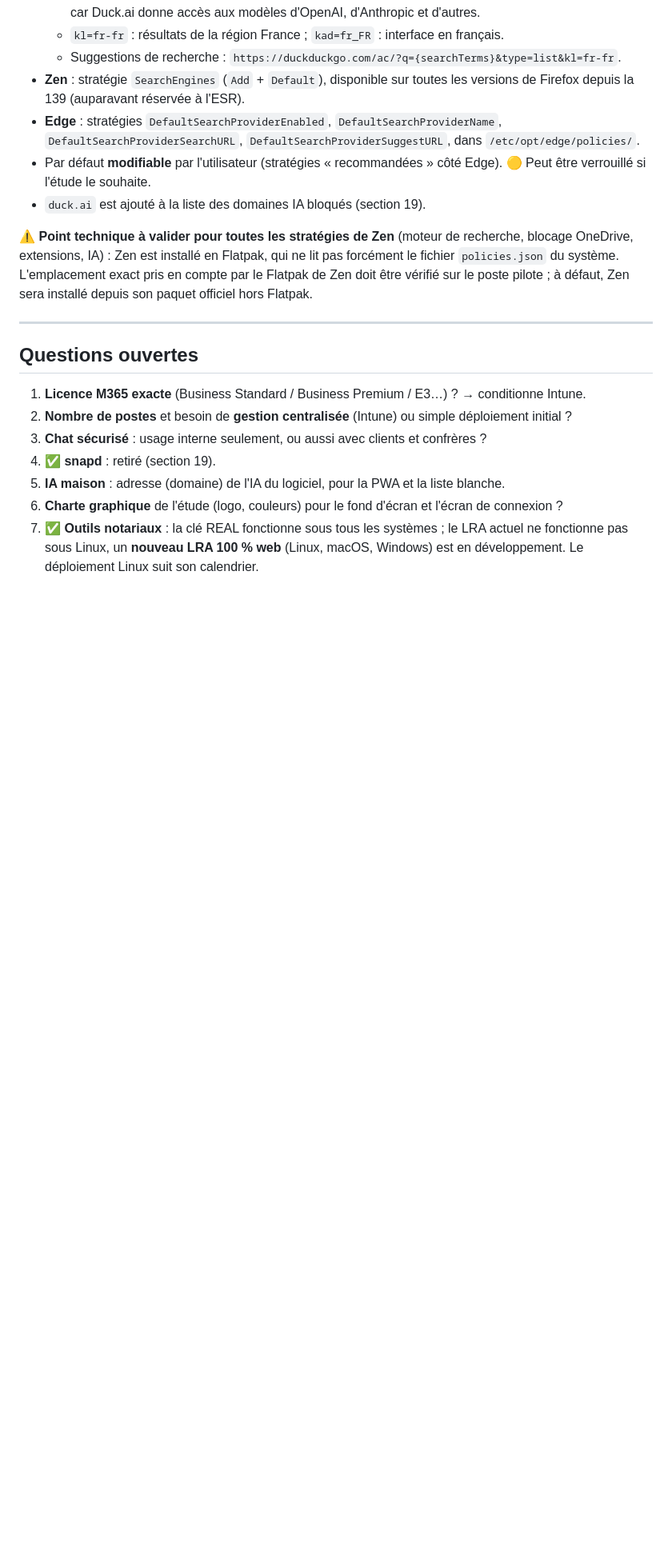
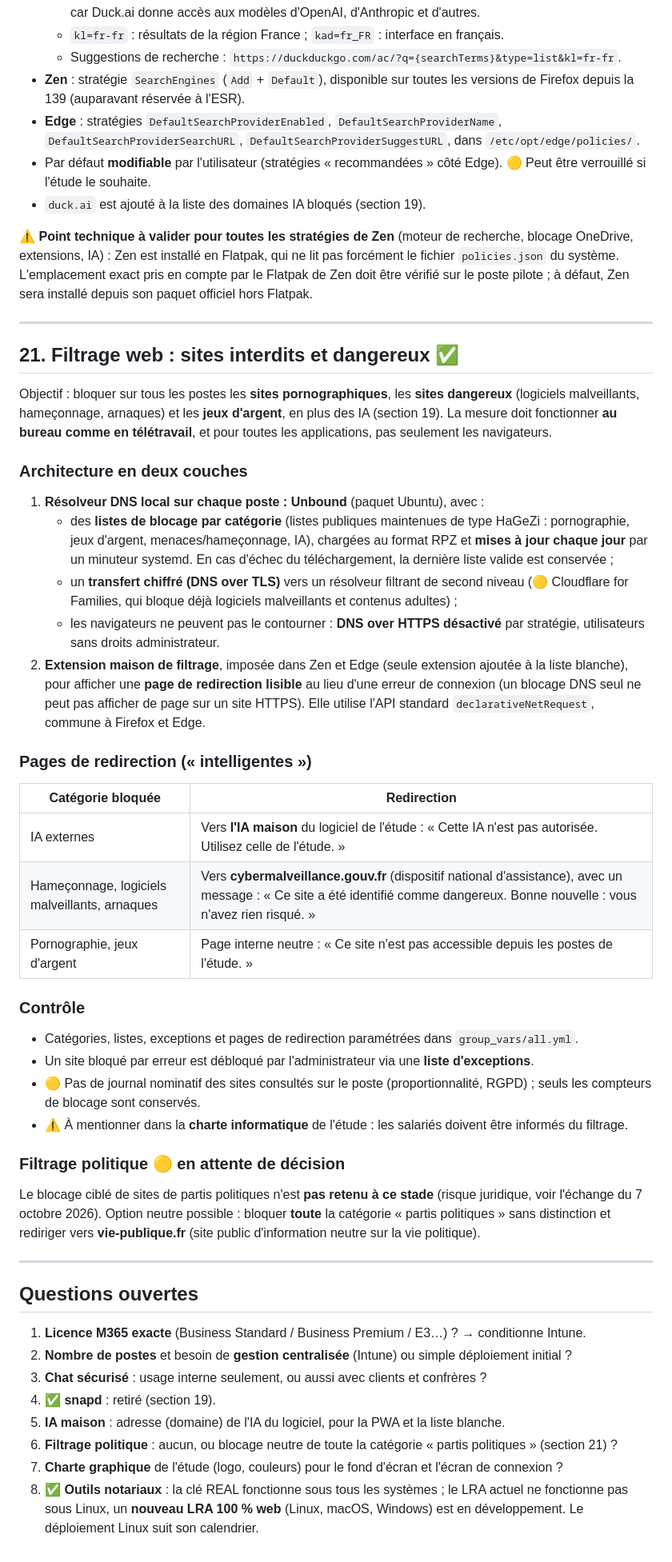
Before and after one commit to 35Kn-NW/poste-collab, a Markdown page: docs/NOTES.md, the part around the change. Shown at 80% size. GitHub-like rendering; blank space fills up the shorter version.

Commit message:
docs: filtrage web des sites interdits et dangereux
- Section 21 : Unbound local + listes par catégorie (pornographie,
  jeux d'argent, menaces, IA), DoT vers résolveur filtrant,
  extension maison de redirection (IA -> IA maison,
  dangereux -> cybermalveillance.gouv.fr)
- Filtrage politique non retenu à ce stade (option neutre en attente)

Co-Authored-By: Claude Opus 5.5 <noreply@anthropic.com>

```diff
--- a/docs/NOTES.md
+++ b/docs/NOTES.md
@@ -404,6 +404,35 @@ Une **charte d'usage de l'IA** signée par chaque collaborateur complète donc c
 
 ---
 
+## 21. Filtrage web : sites interdits et dangereux ✅
+
+Objectif : bloquer sur tous les postes les **sites pornographiques**, les **sites dangereux** (logiciels malveillants, hameçonnage, arnaques) et les **jeux d'argent**, en plus des IA (section 19). La mesure doit fonctionner **au bureau comme en télétravail**, et pour toutes les applications, pas seulement les navigateurs.
+
+### Architecture en deux couches
+1. **Résolveur DNS local sur chaque poste : Unbound** (paquet Ubuntu), avec :
+   - des **listes de blocage par catégorie** (listes publiques maintenues de type HaGeZi : pornographie, jeux d'argent, menaces/hameçonnage, IA), chargées au format RPZ et **mises à jour chaque jour** par un minuteur systemd. En cas d'échec du téléchargement, la dernière liste valide est conservée ;
+   - un **transfert chiffré (DNS over TLS)** vers un résolveur filtrant de second niveau (🟡 Cloudflare for Families, qui bloque déjà logiciels malveillants et contenus adultes) ;
+   - les navigateurs ne peuvent pas le contourner : **DNS over HTTPS désactivé** par stratégie, utilisateurs sans droits administrateur.
+2. **Extension maison de filtrage**, imposée dans Zen et Edge (seule extension ajoutée à la liste blanche), pour afficher une **page de redirection lisible** au lieu d'une erreur de connexion (un blocage DNS seul ne peut pas afficher de page sur un site HTTPS). Elle utilise l'API standard `declarativeNetRequest`, commune à Firefox et Edge.
+
+### Pages de redirection (« intelligentes »)
+| Catégorie bloquée | Redirection |
+|---|---|
+| IA externes | Vers **l'IA maison** du logiciel de l'étude : « Cette IA n'est pas autorisée. Utilisez celle de l'étude. » |
+| Hameçonnage, logiciels malveillants, arnaques | Vers **cybermalveillance.gouv.fr** (dispositif national d'assistance), avec un message : « Ce site a été identifié comme dangereux. Bonne nouvelle : vous n'avez rien risqué. » |
+| Pornographie, jeux d'argent | Page interne neutre : « Ce site n'est pas accessible depuis les postes de l'étude. » |
+
+### Contrôle
+- Catégories, listes, exceptions et pages de redirection paramétrées dans `group_vars/all.yml`.
+- Un site bloqué par erreur est débloqué par l'administrateur via une **liste d'exceptions**.
+- 🟡 Pas de journal nominatif des sites consultés sur le poste (proportionnalité, RGPD) ; seuls les compteurs de blocage sont conservés.
+- ⚠️ À mentionner dans la **charte informatique** de l'étude : les salariés doivent être informés du filtrage.
+
+### Filtrage politique 🟡 en attente de décision
+Le blocage ciblé de sites de partis politiques n'est **pas retenu à ce stade** (risque juridique, voir l'échange du 7 octobre 2026). Option neutre possible : bloquer **toute** la catégorie « partis politiques » sans distinction et rediriger vers **vie-publique.fr** (site public d'information neutre sur la vie politique).
+
+---
+
 ## Questions ouvertes
 
 1. **Licence M365 exacte** (Business Standard / Business Premium / E3…) ? → conditionne Intune.
@@ -411,5 +440,6 @@ Une **charte d'usage de l'IA** signée par chaque collaborateur complète donc c
 3. **Chat sécurisé** : usage interne seulement, ou aussi avec clients et confrères ?
 4. ✅ **snapd** : retiré (section 19).
 5. **IA maison** : adresse (domaine) de l'IA du logiciel, pour la PWA et la liste blanche.
-6. **Charte graphique** de l'étude (logo, couleurs) pour le fond d'écran et l'écran de connexion ?
+6. **Filtrage politique** : aucun, ou blocage neutre de toute la catégorie « partis politiques » (section 21) ?
+7. **Charte graphique** de l'étude (logo, couleurs) pour le fond d'écran et l'écran de connexion ?
 7. ✅ **Outils notariaux** : la clé REAL fonctionne sous tous les systèmes ; le LRA actuel ne fonctionne pas sous Linux, un **nouveau LRA 100 % web** (Linux, macOS, Windows) est en développement. Le déploiement Linux suit son calendrier.
```
Also changed, not shown: README.md (+1 -0 lines), docs/ROADMAP.md (+7 -0 lines).
